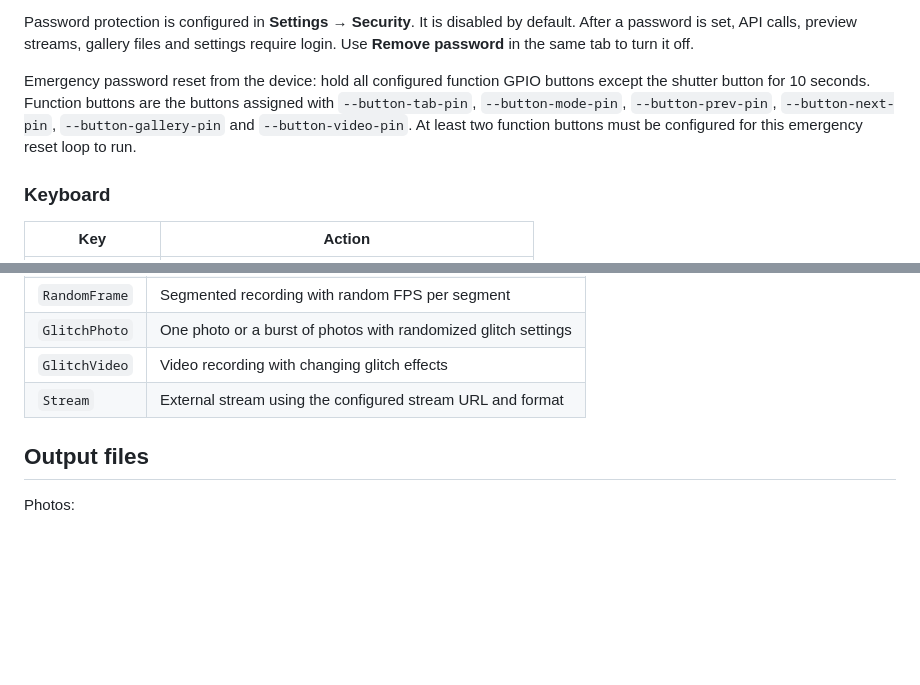
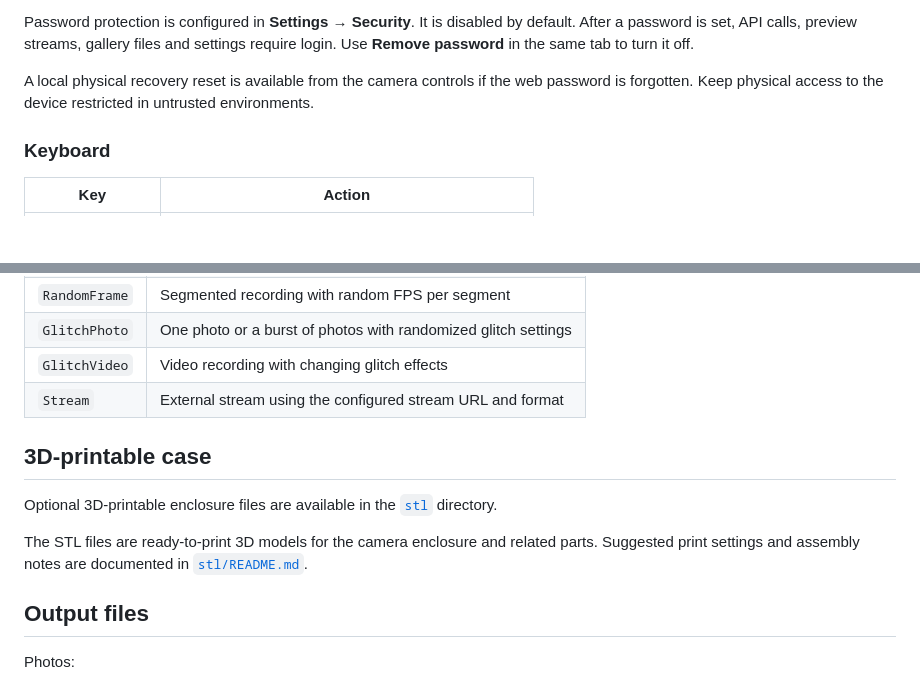
Before and after one commit to mateuszgtx/pi-camera, a Markdown page: README.md, 2 parts joined by grey strips. GitHub-like rendering; blank space fills up the shorter version.

```diff
--- a/README.md
+++ b/README.md
@@ -407,7 +413,7 @@ The **Reset defaults** button in **Settings → Mode** restores the built-in def
 
 Password protection is configured in **Settings → Security**. It is disabled by default. After a password is set, API calls, preview streams, gallery files and settings require login. Use **Remove password** in the same tab to turn it off.
 
-Emergency password reset from the device: hold all configured function GPIO buttons except the shutter button for 10 seconds. Function buttons are the buttons assigned with `--button-tab-pin`, `--button-mode-pin`, `--button-prev-pin`, `--button-next-pin`, `--button-gallery-pin` and `--button-video-pin`. At least two function buttons must be configured for this emergency reset loop to run.
+A local physical recovery reset is available from the camera controls if the web password is forgotten. Keep physical access to the device restricted in untrusted environments.
 
 ### Keyboard
 
@@ -457,6 +463,12 @@ Buttons are read as `InputPullUp`, so the simplest wiring is a button between GP
 | `GlitchPhoto` | One photo or a burst of photos with randomized glitch settings |
 | `GlitchVideo` | Video recording with changing glitch effects                   |
 | `Stream`      | External stream using the configured stream URL and format      |
+
+## 3D-printable case
+
+Optional 3D-printable enclosure files are available in the [`stl`](stl/) directory.
+
+The STL files are ready-to-print 3D models for the camera enclosure and related parts. Suggested print settings and assembly notes are documented in [`stl/README.md`](stl/README.md).
 
 ## Output files
 
```
Also changed, not shown: other parts of README.md (+18 -4 lines).
